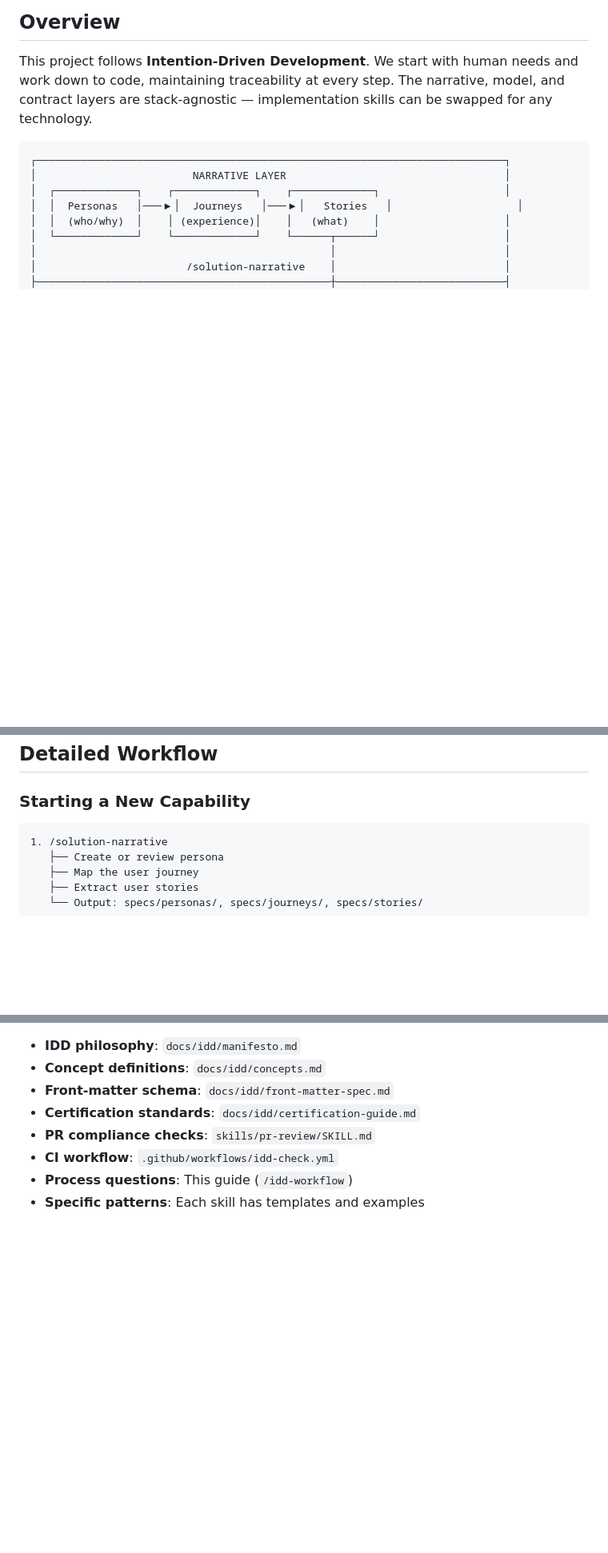
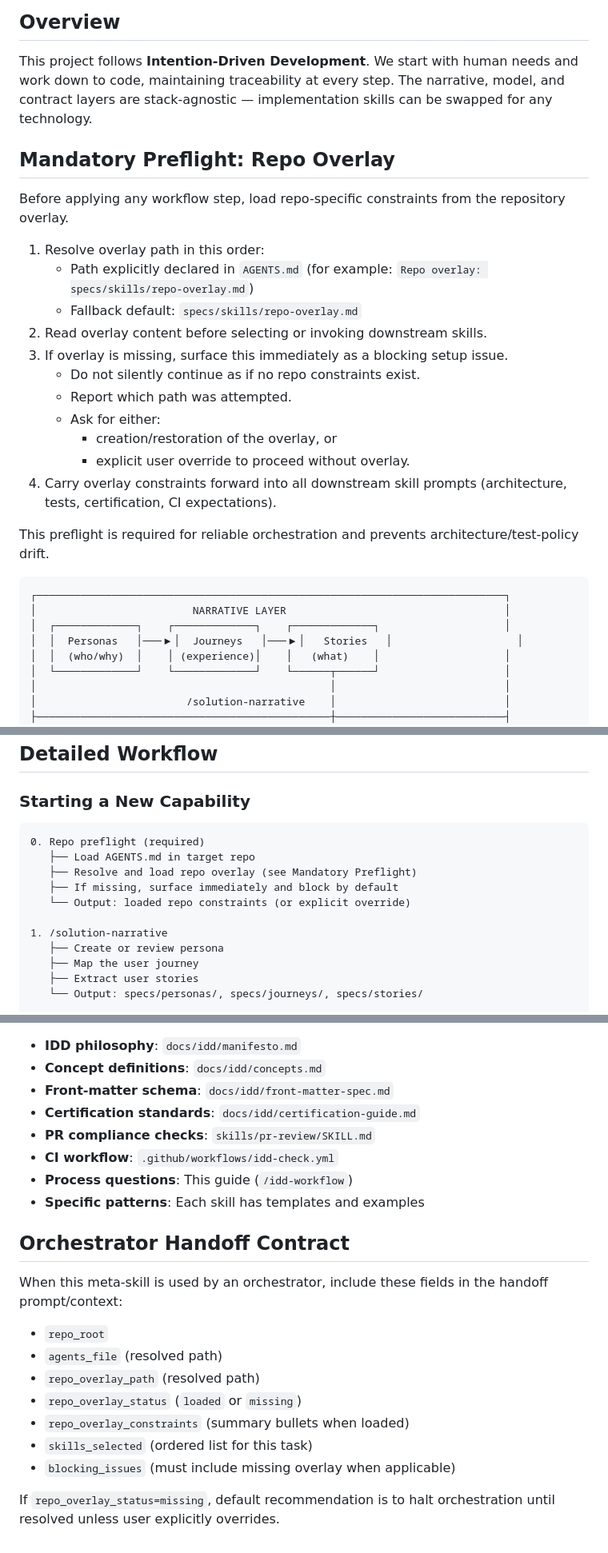
Before and after one commit to slusset/intention-driven-design, a Markdown page: skills/idd-workflow/SKILL.md, 3 parts joined by grey strips. Shown at 80% size. Drawn GitHub-style; blank space fills up the shorter version.

Commit message:
idd-workflow: enforce mandatory repo overlay loading and validation
- Introduced detailed preflight steps to load and validate repo-specific constraints through `repo overlay`.
- Added blocking mechanism for missing overlays, requiring creation or explicit override to proceed.
- Updated workflows and instructions to apply repo overlay constraints across all orchestration and downstream processes.
- Expanded Q&A and introduced an orchestrator handoff contract for enhanced repo context sharing.

````diff
--- a/skills/idd-workflow/SKILL.md
+++ b/skills/idd-workflow/SKILL.md
@@ -15,6 +15,24 @@ allowed-tools:
 ## Overview
 
 This project follows **Intention-Driven Development**. We start with human needs and work down to code, maintaining traceability at every step. The narrative, model, and contract layers are stack-agnostic — implementation skills can be swapped for any technology.
+
+## Mandatory Preflight: Repo Overlay
+
+Before applying any workflow step, load repo-specific constraints from the repository overlay.
+
+1. Resolve overlay path in this order:
+   - Path explicitly declared in `AGENTS.md` (for example: `Repo overlay: specs/skills/repo-overlay.md`)
+   - Fallback default: `specs/skills/repo-overlay.md`
+2. Read overlay content before selecting or invoking downstream skills.
+3. If overlay is missing, surface this immediately as a blocking setup issue.
+   - Do not silently continue as if no repo constraints exist.
+   - Report which path was attempted.
+   - Ask for either:
+     - creation/restoration of the overlay, or
+     - explicit user override to proceed without overlay.
+4. Carry overlay constraints forward into all downstream skill prompts (architecture, tests, certification, CI expectations).
+
+This preflight is required for reliable orchestration and prevents architecture/test-policy drift.
 
 ```
 ┌───────────────────────────────────────────────────────────────────────────┐
@@ -110,6 +128,12 @@ This project follows **Intention-Driven Development**. We start with human needs
 ### Starting a New Capability
 
 ```
+0. Repo preflight (required)
+   ├── Load AGENTS.md in target repo
+   ├── Resolve and load repo overlay (see Mandatory Preflight)
+   ├── If missing, surface immediately and block by default
+   └── Output: loaded repo constraints (or explicit override)
+
 1. /solution-narrative
    ├── Create or review persona
    ├── Map the user journey
@@ -310,3 +342,17 @@ solution-narrative              ← Stack-agnostic
 - **CI workflow**: `.github/workflows/idd-check.yml`
 - **Process questions**: This guide (`/idd-workflow`)
 - **Specific patterns**: Each skill has templates and examples
+
+## Orchestrator Handoff Contract
+
+When this meta-skill is used by an orchestrator, include these fields in the handoff prompt/context:
+
+- `repo_root`
+- `agents_file` (resolved path)
+- `repo_overlay_path` (resolved path)
+- `repo_overlay_status` (`loaded` or `missing`)
+- `repo_overlay_constraints` (summary bullets when loaded)
+- `skills_selected` (ordered list for this task)
+- `blocking_issues` (must include missing overlay when applicable)
+
+If `repo_overlay_status=missing`, default recommendation is to halt orchestration until resolved unless user explicitly overrides.
````
Also changed, not shown: other parts of skills/idd-workflow/SKILL.md (+8 -0 lines).
